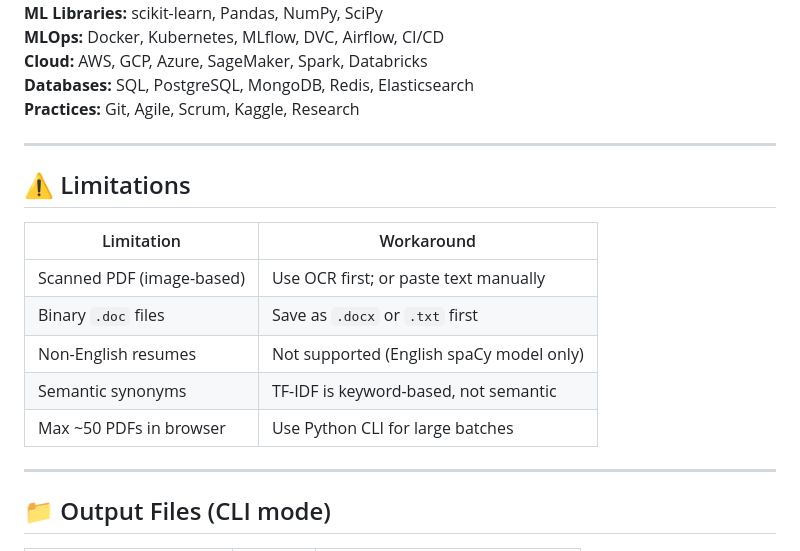
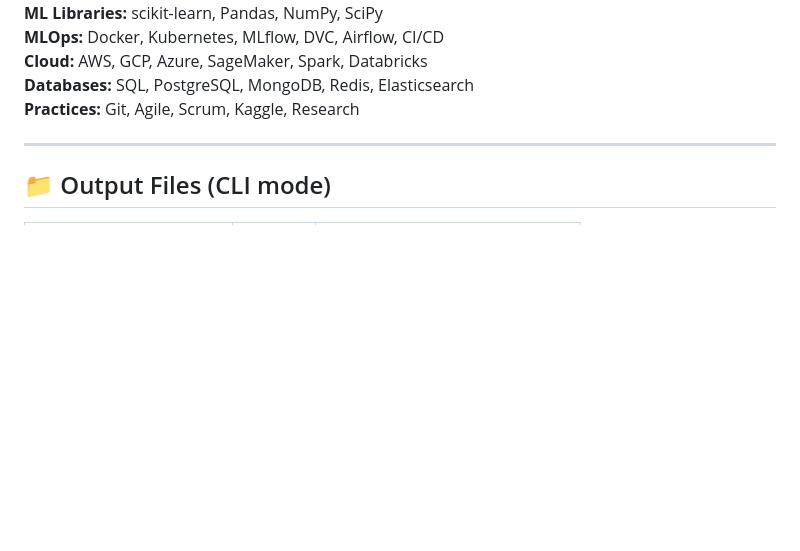
Before and after one commit to Lvgs3033/Resume_Selector, a Markdown page: README.md, the part around the change. Drawn GitHub-style; blank space fills up the shorter version.

```diff
--- a/README.md
+++ b/README.md
@@ -229,18 +229,6 @@ flask-cors>=4.0.0
 
 ---
 
-## ⚠️ Limitations
-
-| Limitation | Workaround |
-|------------|-----------|
-| Scanned PDF (image-based) | Use OCR first; or paste text manually |
-| Binary `.doc` files | Save as `.docx` or `.txt` first |
-| Non-English resumes | Not supported (English spaCy model only) |
-| Semantic synonyms | TF-IDF is keyword-based, not semantic |
-| Max ~50 PDFs in browser | Use Python CLI for large batches |
-
----
-
 ## 📁 Output Files (CLI mode)
 
 | File | Format | Contents |
```
